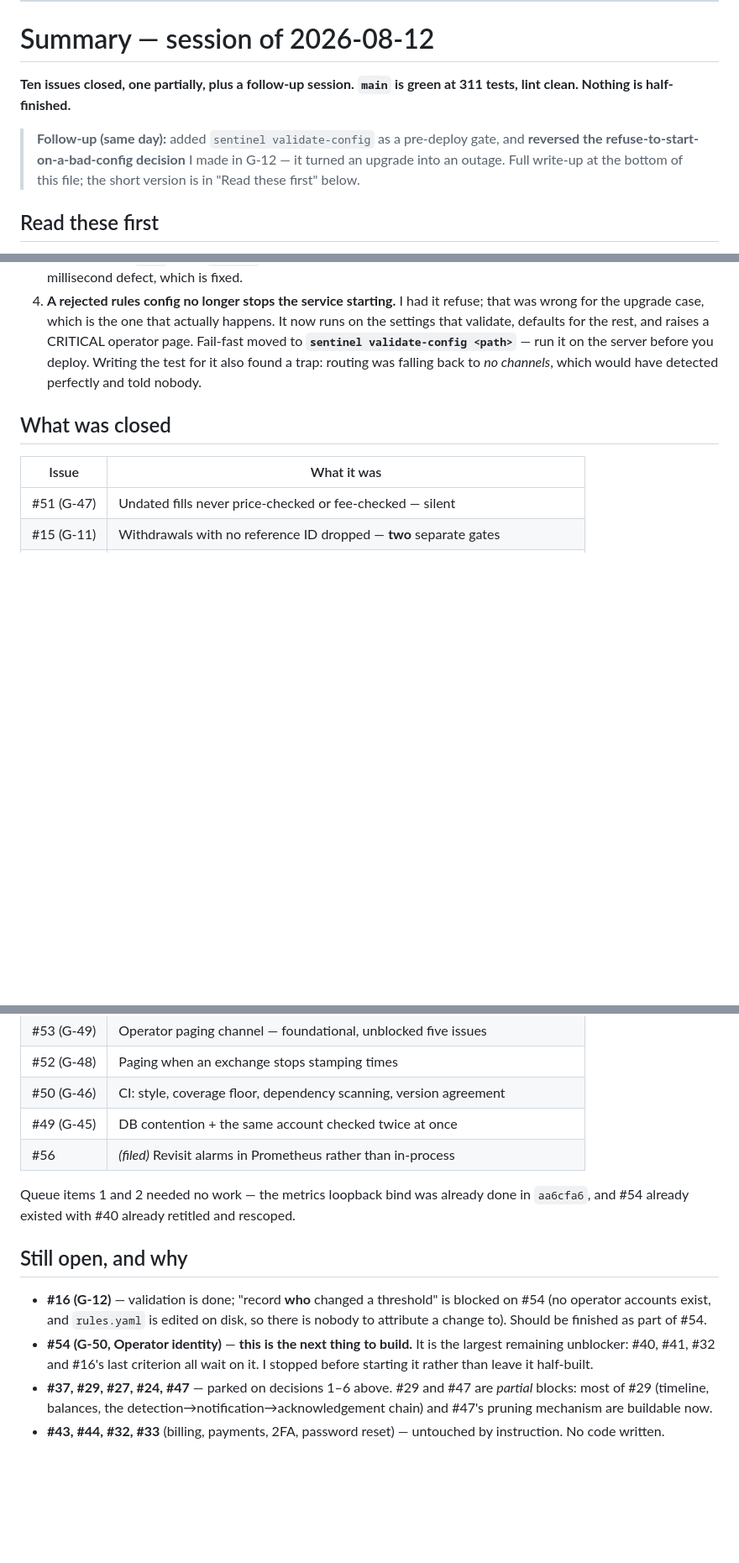
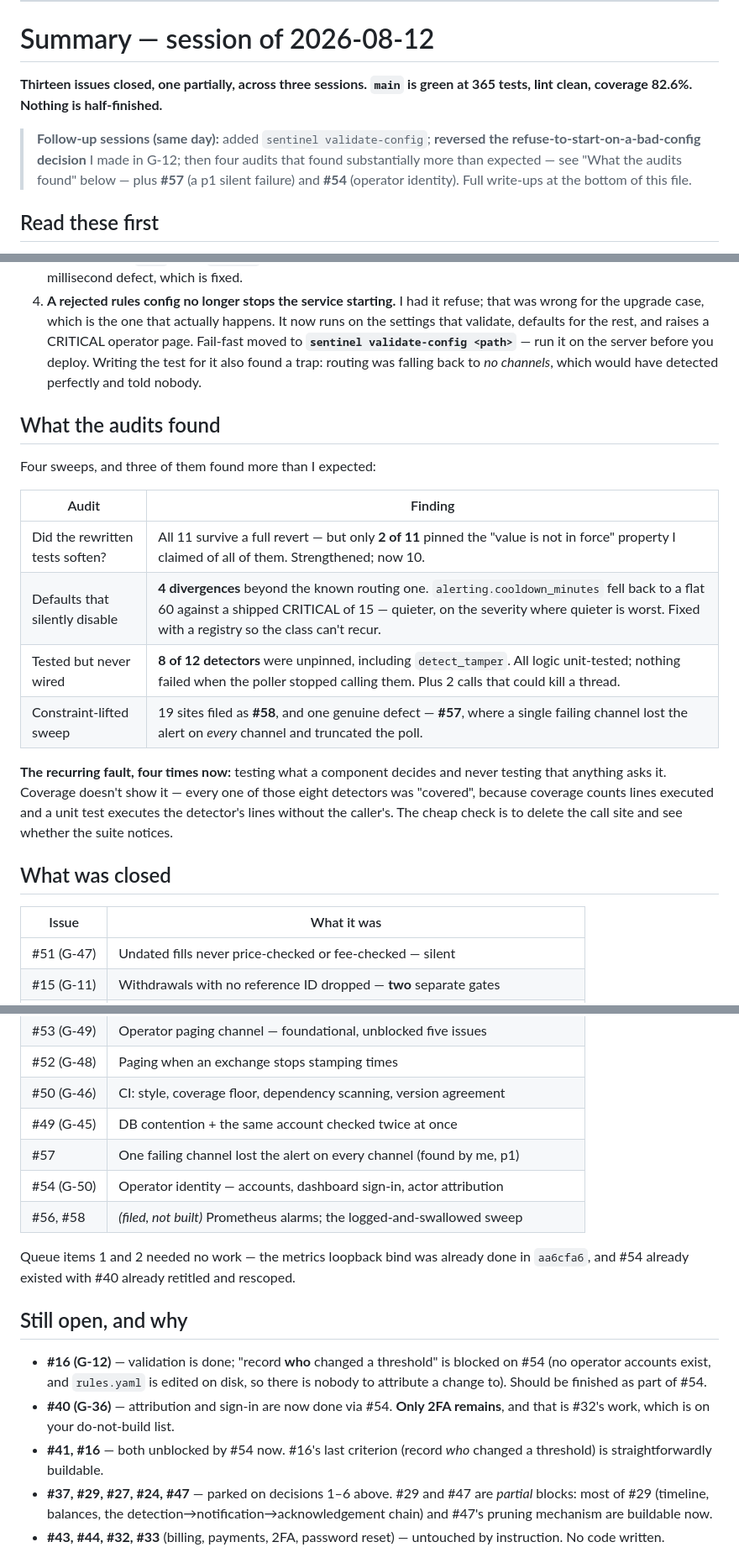
Before and after one commit to erwingarcia1/Minas-AI-Guardian-Bitget-Read-only, a Markdown page: docs/AUTONOMOUS-LOG.md, 3 parts joined by grey strips. Shown at 84% size. Rendered like a GitHub page; blank space fills up the shorter version.

Commit message:
docs: fold the audits, #57 and #54 into the summary
The summary at the top is the first thing read on return and was describing a
state two sessions old. It now leads with what the four audits actually found,
because that is the part worth acting on: only 2 of 11 tests pinned what I said
they pinned, four config defaults had drifted, 8 of 12 detectors could be
deleted from the poller without a single test noticing, and the sweep turned up
a p1 silent failure.

Co-Authored-By: Claude Opus 5 (1M context) <noreply@anthropic.com>

```diff
--- a/docs/AUTONOMOUS-LOG.md
+++ b/docs/AUTONOMOUS-LOG.md
@@ -13,13 +13,14 @@ decision before anything can be built.
 
 # Summary — session of 2026-08-12
 
-**Ten issues closed, one partially, plus a follow-up session. `main` is green at
-311 tests, lint clean. Nothing is half-finished.**
-
-> **Follow-up (same day):** added `sentinel validate-config` as a pre-deploy
-> gate, and **reversed the refuse-to-start-on-a-bad-config decision** I made in
-> G-12 — it turned an upgrade into an outage. Full write-up at the bottom of
-> this file; the short version is in "Read these first" below.
+**Thirteen issues closed, one partially, across three sessions. `main` is green
+at 365 tests, lint clean, coverage 82.6%. Nothing is half-finished.**
+
+> **Follow-up sessions (same day):** added `sentinel validate-config`;
+> **reversed the refuse-to-start-on-a-bad-config decision** I made in G-12;
+> then four audits that found substantially more than expected — see
+> "What the audits found" below — plus **#57** (a p1 silent failure) and
+> **#54** (operator identity). Full write-ups at the bottom of this file.
 
 ## Read these first
 
@@ -46,6 +47,23 @@ decision before anything can be built.
    deploy. Writing the test for it also found a trap: routing was falling back
    to *no channels*, which would have detected perfectly and told nobody.
 
+## What the audits found
+
+Four sweeps, and three of them found more than I expected:
+
+| Audit | Finding |
+| --- | --- |
+| Did the rewritten tests soften? | All 11 survive a full revert — but only **2 of 11** pinned the "value is not in force" property I claimed of all of them. Strengthened; now 10. |
+| Defaults that silently disable | **4 divergences** beyond the known routing one. `alerting.cooldown_minutes` fell back to a flat 60 against a shipped CRITICAL of 15 — quieter, on the severity where quieter is worst. Fixed with a registry so the class can't recur. |
+| Tested but never wired | **8 of 12 detectors** were unpinned, including `detect_tamper`. All logic unit-tested; nothing failed when the poller stopped calling them. Plus 2 calls that could kill a thread. |
+| Constraint-lifted sweep | 19 sites filed as **#58**, and one genuine defect — **#57**, where a single failing channel lost the alert on *every* channel and truncated the poll. |
+
+**The recurring fault, four times now:** testing what a component decides and
+never testing that anything asks it. Coverage doesn't show it — every one of
+those eight detectors was "covered", because coverage counts lines executed and
+a unit test executes the detector's lines without the caller's. The cheap check
+is to delete the call site and see whether the suite notices.
+
 ## What was closed
 
 | Issue | What it was |
@@ -59,7 +77,9 @@ decision before anything can be built.
 | #52 (G-48) | Paging when an exchange stops stamping times |
 | #50 (G-46) | CI: style, coverage floor, dependency scanning, version agreement |
 | #49 (G-45) | DB contention + the same account checked twice at once |
-| #56 | *(filed)* Revisit alarms in Prometheus rather than in-process |
+| #57 | One failing channel lost the alert on every channel (found by me, p1) |
+| #54 (G-50) | Operator identity — accounts, dashboard sign-in, actor attribution |
+| #56, #58 | *(filed, not built)* Prometheus alarms; the logged-and-swallowed sweep |
 
 Queue items 1 and 2 needed no work — the metrics loopback bind was already done
 in `aa6cfa6`, and #54 already existed with #40 already retitled and rescoped.
@@ -70,9 +90,10 @@ in `aa6cfa6`, and #54 already existed with #40 already retitled and rescoped.
   blocked on #54 (no operator accounts exist, and `rules.yaml` is edited on
   disk, so there is nobody to attribute a change to). Should be finished as
   part of #54.
-- **#54 (G-50, Operator identity)** — **this is the next thing to build.** It
-  is the largest remaining unblocker: #40, #41, #32 and #16's last criterion
-  all wait on it. I stopped before starting it rather than leave it half-built.
+- **#40 (G-36)** — attribution and sign-in are now done via #54. **Only 2FA
+  remains**, and that is #32's work, which is on your do-not-build list.
+- **#41, #16** — both unblocked by #54 now. #16's last criterion (record *who*
+  changed a threshold) is straightforwardly buildable.
 - **#37, #29, #27, #24, #47** — parked on decisions 1–6 above. #29 and #47 are
   *partial* blocks: most of #29 (timeline, balances, the
   detection→notification→acknowledgement chain) and #47's pruning mechanism are
```
Also changed, not shown: other parts of docs/AUTONOMOUS-LOG.md (+1 -1 lines).
